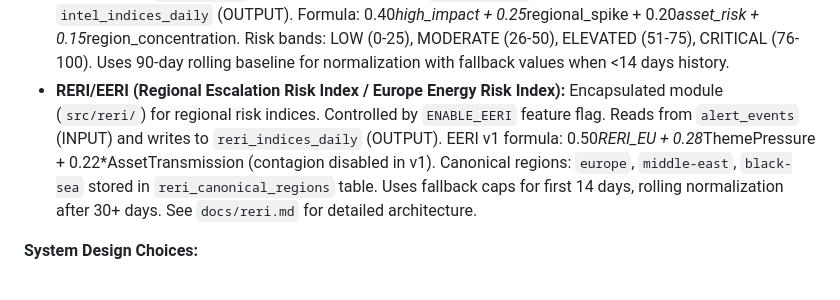
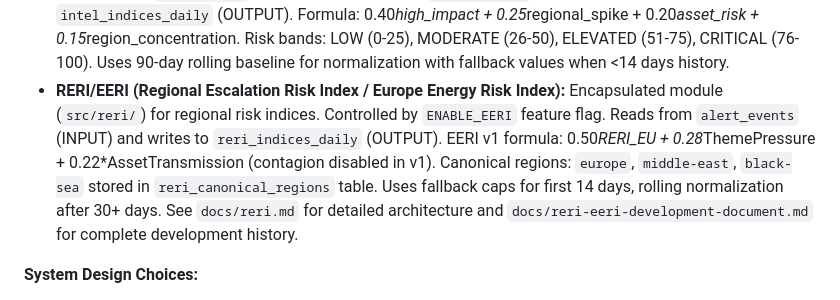
Before and after one commit to siberlink/energyriskiq-ops, a Markdown page: replit.md, the part around the change. GitHub-like rendering.

```diff
--- a/replit.md
+++ b/replit.md
@@ -27,7 +27,7 @@ EnergyRiskIQ is built with a modular architecture, separating concerns into dist
 - **SEO Growth System:** Generates SEO-optimized daily alert pages with a 24-hour delay for organic traffic acquisition, including dynamic sitemaps and rich meta-data.
 - **Billing & Subscription:** Integrates with Stripe for subscription management, plan upgrades/dowgrades, and webhook handling for payment events.
 - **GERI v1 (Global Energy Risk Index):** Encapsulated module that computes daily risk indices from alert data. Controlled by `ENABLE_GERI` feature flag. Reads from `alert_events` (INPUT) and writes to `intel_indices_daily` (OUTPUT). Formula: 0.40*high_impact + 0.25*regional_spike + 0.20*asset_risk + 0.15*region_concentration. Risk bands: LOW (0-25), MODERATE (26-50), ELEVATED (51-75), CRITICAL (76-100). Uses 90-day rolling baseline for normalization with fallback values when <14 days history.
-- **RERI/EERI (Regional Escalation Risk Index / Europe Energy Risk Index):** Encapsulated module (`src/reri/`) for regional risk indices. Controlled by `ENABLE_EERI` feature flag. Reads from `alert_events` (INPUT) and writes to `reri_indices_daily` (OUTPUT). EERI v1 formula: 0.50*RERI_EU + 0.28*ThemePressure + 0.22*AssetTransmission (contagion disabled in v1). Canonical regions: `europe`, `middle-east`, `black-sea` stored in `reri_canonical_regions` table. Uses fallback caps for first 14 days, rolling normalization after 30+ days. See `docs/reri.md` for detailed architecture.
+- **RERI/EERI (Regional Escalation Risk Index / Europe Energy Risk Index):** Encapsulated module (`src/reri/`) for regional risk indices. Controlled by `ENABLE_EERI` feature flag. Reads from `alert_events` (INPUT) and writes to `reri_indices_daily` (OUTPUT). EERI v1 formula: 0.50*RERI_EU + 0.28*ThemePressure + 0.22*AssetTransmission (contagion disabled in v1). Canonical regions: `europe`, `middle-east`, `black-sea` stored in `reri_canonical_regions` table. Uses fallback caps for first 14 days, rolling normalization after 30+ days. See `docs/reri.md` for detailed architecture and `docs/reri-eeri-development-document.md` for complete development history.
 
 **System Design Choices:**
 - **Database:** PostgreSQL is used for persistence, with a structured schema for all core data.
```
Also changed, not shown: docs/reri-eeri-development-document.md (added, +303 -0 lines).
